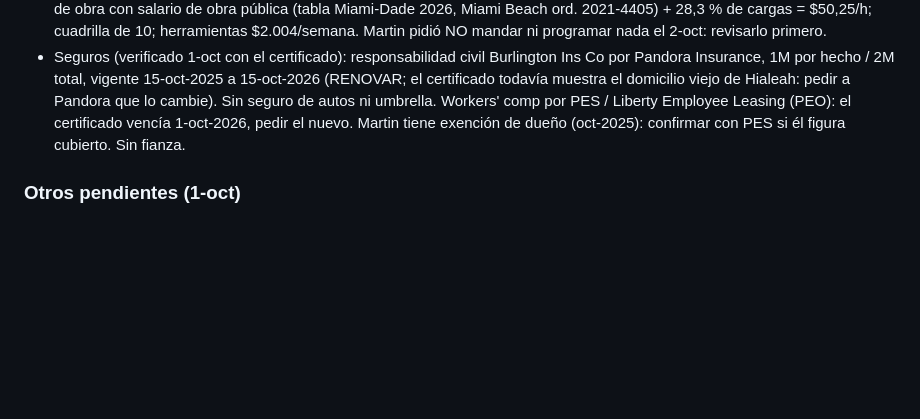
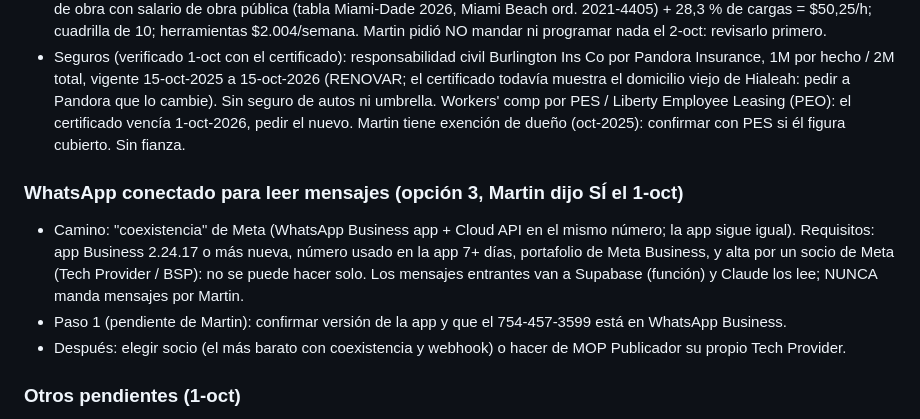
Before and after one commit to martinoliveraprietto-max/Mop-construccion, a Markdown page: HISTORIA.md, the part around the change. Rendered like a GitHub page; blank space fills up the shorter version.

Commit message:
HISTORIA: plan de WhatsApp (coexistencia) y paso 1
Co-Authored-By: Claude Opus 5.5 <noreply@anthropic.com>
Claude-Session: https://claude.ai/code/session_01QZSipvNnpKWg98Duan7VfX

```diff
--- a/HISTORIA.md
+++ b/HISTORIA.md
@@ -146,6 +146,14 @@ Actualizado: 1-oct-2026. Si cambiás algo importante, actualizá este archivo en
   Liberty Employee Leasing (PEO): el certificado vencía 1-oct-2026, pedir el nuevo. Martin tiene exención de
   dueño (oct-2025): confirmar con PES si él figura cubierto. Sin fianza.
 
+### WhatsApp conectado para leer mensajes (opción 3, Martin dijo SÍ el 1-oct)
+- Camino: "coexistencia" de Meta (WhatsApp Business app + Cloud API en el mismo número; la app sigue igual).
+  Requisitos: app Business 2.24.17 o más nueva, número usado en la app 7+ días, portafolio de Meta Business, y
+  alta por un socio de Meta (Tech Provider / BSP): no se puede hacer solo. Los mensajes entrantes van a Supabase
+  (función) y Claude los lee; NUNCA manda mensajes por Martin.
+- Paso 1 (pendiente de Martin): confirmar versión de la app y que el 754-457-3599 está en WhatsApp Business.
+- Después: elegir socio (el más barato con coexistencia y webhook) o hacer de MOP Publicador su propio Tech Provider.
+
 ### Otros pendientes (1-oct)
 - Adventure Ave (esperando desde 28-sep); Vázquez (Danny Ruiz): comparar el juego de PA Architect con el de la
   diseñadora cuando Martin lo vuelva a subir; North Beach y A100 no tienen el "¿por qué?" en sus líneas.
```
